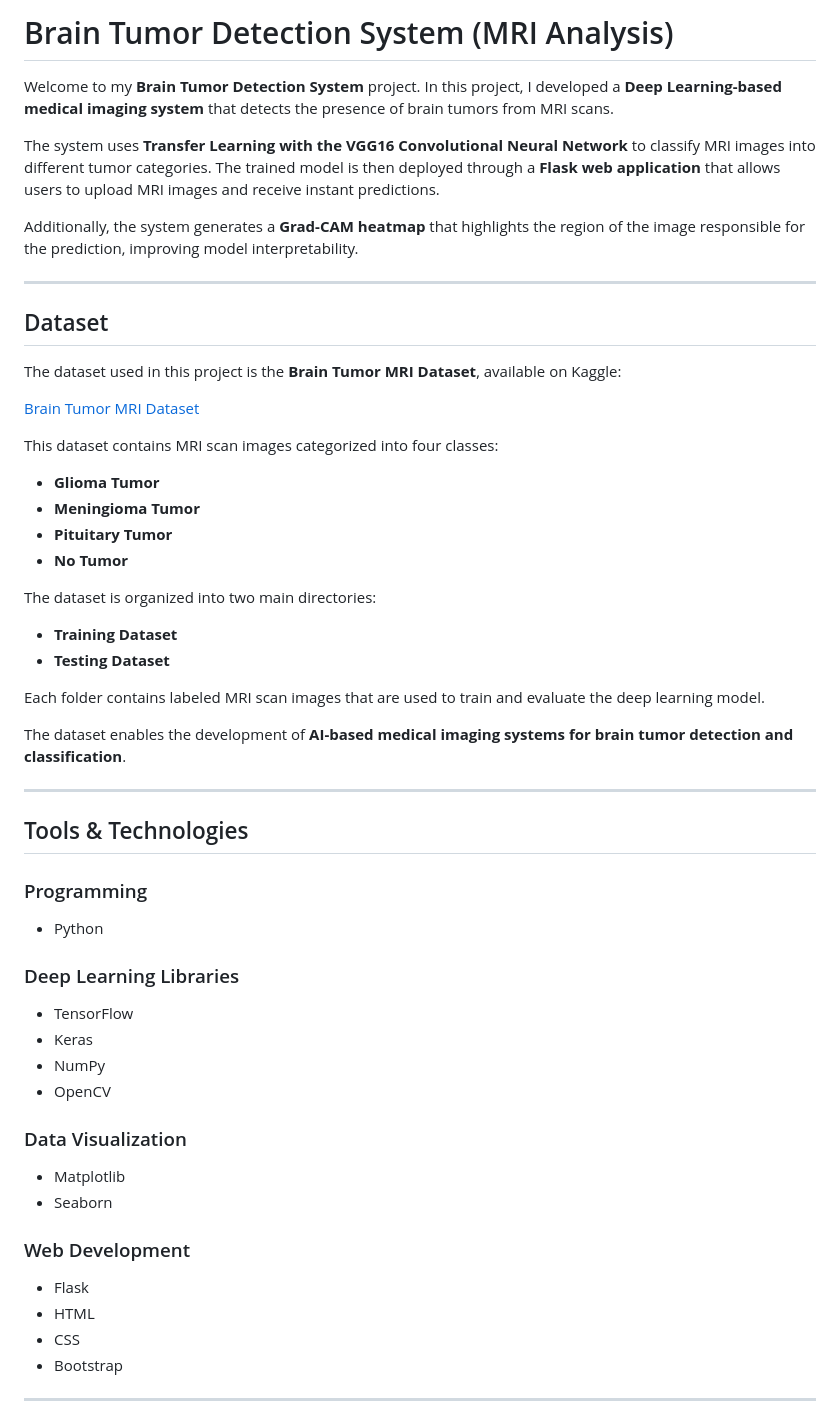
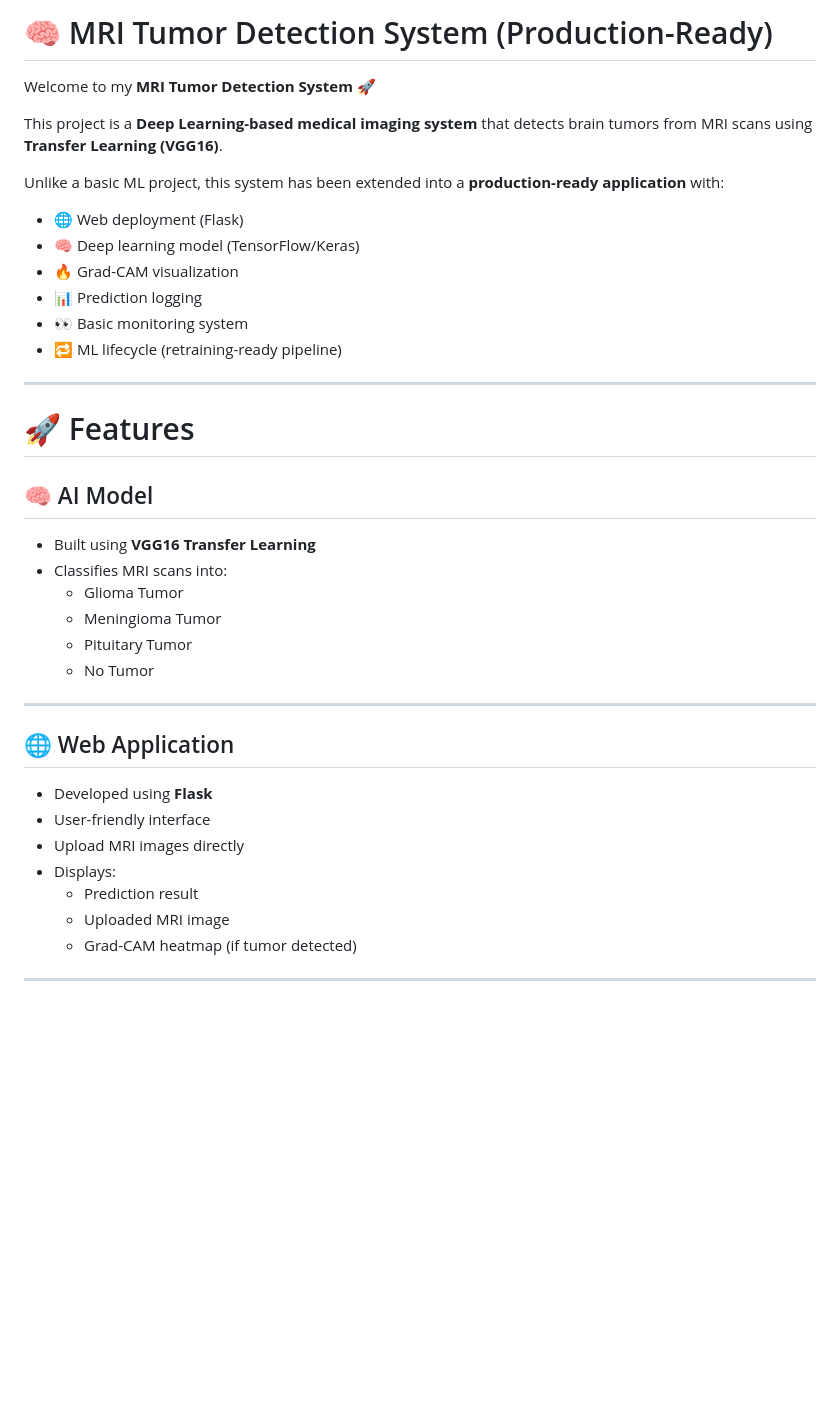
Before and after one commit to WebberX45/MRI-Tumour-Detection, a Markdown page: README.md, the part around one of its changes. Rendered like a GitHub page; blank space fills up the shorter version.

```diff
--- a/README.md
+++ b/README.md
@@ -1,57 +1,40 @@
-# Brain Tumor Detection System (MRI Analysis)
+# 🧠 MRI Tumor Detection System (Production-Ready)
 
-Welcome to my **Brain Tumor Detection System** project. In this project, I developed a **Deep Learning-based medical imaging system** that detects the presence of brain tumors from MRI scans.
+Welcome to my **MRI Tumor Detection System** 🚀
 
-The system uses **Transfer Learning with the VGG16 Convolutional Neural Network** to classify MRI images into different tumor categories. The trained model is then deployed through a **Flask web application** that allows users to upload MRI images and receive instant predictions.
+This project is a **Deep Learning-based medical imaging system** that detects brain tumors from MRI scans using **Transfer Learning (VGG16)**.
 
-Additionally, the system generates a **Grad-CAM heatmap** that highlights the region of the image responsible for the prediction, improving model interpretability.
+Unlike a basic ML project, this system has been extended into a **production-ready application** with:
+
+- 🌐 Web deployment (Flask)
+- 🧠 Deep learning model (TensorFlow/Keras)
+- 🔥 Grad-CAM visualization
+- 📊 Prediction logging
+- 👀 Basic monitoring system
+- 🔁 ML lifecycle (retraining-ready pipeline)
 
 ---
 
-## Dataset
+# 🚀 Features
 
-The dataset used in this project is the **Brain Tumor MRI Dataset**, available on Kaggle:
-
-<a href="https://www.kaggle.com/datasets/masoudnickparvar/brain-tumor-mri-dataset">Brain Tumor MRI Dataset</a>
-
-This dataset contains MRI scan images categorized into four classes:
-
-- **Glioma Tumor**
-- **Meningioma Tumor**
-- **Pituitary Tumor**
-- **No Tumor**
-
-The dataset is organized into two main directories:
-
-- **Training Dataset**
-- **Testing Dataset**
-
-Each folder contains labeled MRI scan images that are used to train and evaluate the deep learning model.
-
-The dataset enables the development of **AI-based medical imaging systems for brain tumor detection and classification**.
+## 🧠 AI Model
+- Built using **VGG16 Transfer Learning**
+- Classifies MRI scans into:
+  - Glioma Tumor
+  - Meningioma Tumor
+  - Pituitary Tumor
+  - No Tumor
 
 ---
 
-## Tools & Technologies
-
-### Programming
-- Python
-
-### Deep Learning Libraries
-- TensorFlow
-- Keras
-- NumPy
-- OpenCV
-
-### Data Visualization
-- Matplotlib
-- Seaborn
-
-### Web Development
-- Flask
-- HTML
-- CSS
-- Bootstrap
+## 🌐 Web Application
+- Developed using **Flask**
+- User-friendly interface
+- Upload MRI images directly
+- Displays:
+  - Prediction result
+  - Uploaded MRI image
+  - Grad-CAM heatmap (if tumor detected)
 
 ---
 
```
Also changed, not shown: other parts of README.md (+83 -105 lines).
